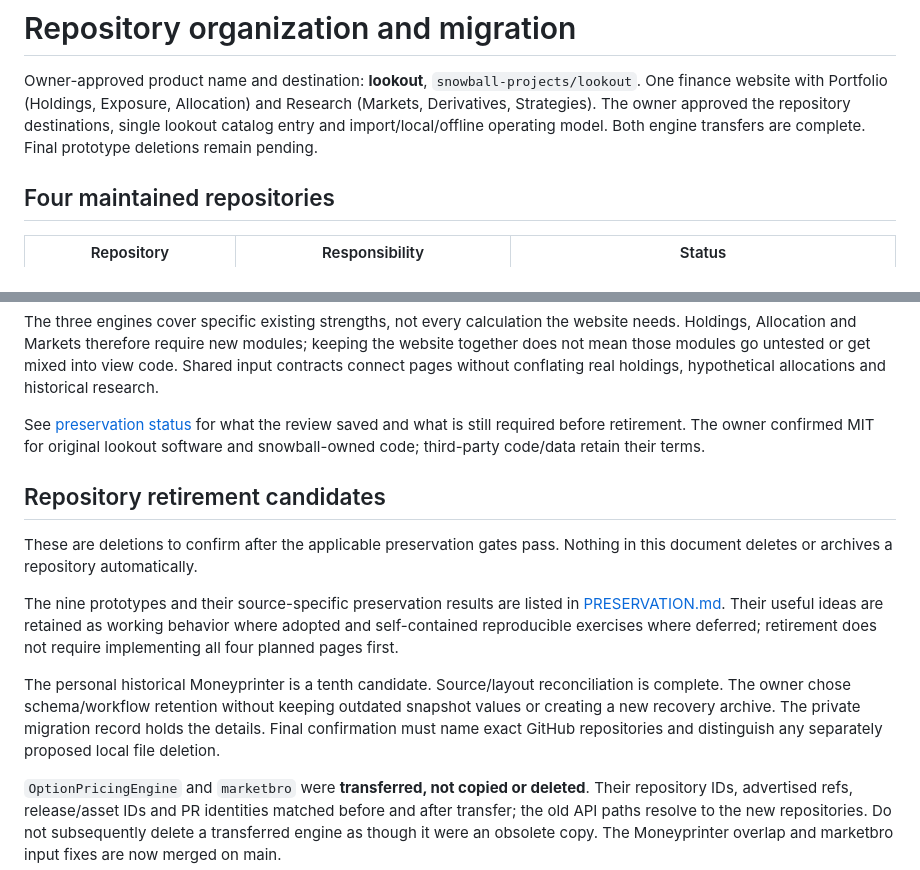
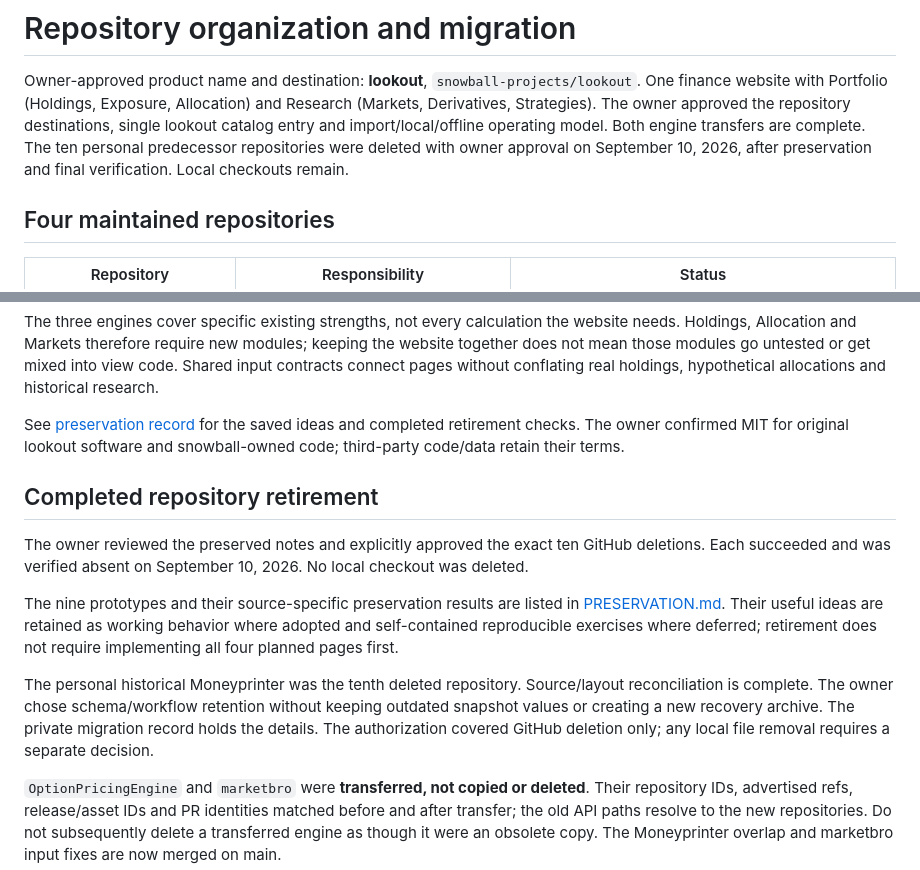
Before and after one commit to snowball-projects/lookout, a Markdown page: docs/REPOSITORIES.md, 2 parts joined by grey strips. Rendered like a GitHub page.

```diff
--- a/docs/REPOSITORIES.md
+++ b/docs/REPOSITORIES.md
@@ -4,7 +4,9 @@ Owner-approved product name and destination: **lookout**, `snowball-projects/loo
 One finance website with Portfolio (Holdings, Exposure, Allocation) and Research
 (Markets, Derivatives, Strategies). The owner approved the repository destinations,
 single lookout catalog entry and import/local/offline operating model. Both engine
-transfers are complete. Final prototype deletions remain pending.
+transfers are complete. The ten personal predecessor repositories were deleted with owner approval
+on September 10, 2026, after preservation and final verification. Local checkouts
+remain.
 
 ## Four maintained repositories
 
@@ -64,25 +66,26 @@ keeping the website together does not mean those modules go untested or get mixe
 into view code. Shared input contracts connect pages without conflating real
 holdings, hypothetical allocations and historical research.
 
-See [preservation status](PRESERVATION.md) for what the review saved and what is
-still required before retirement. The owner confirmed MIT for original lookout
+See [preservation record](PRESERVATION.md) for the saved ideas and completed
+retirement checks. The owner confirmed MIT for original lookout
 software and snowball-owned code; third-party code/data retain their terms.
 
-## Repository retirement candidates
+## Completed repository retirement
 
-These are deletions to confirm after the applicable preservation gates pass.
-Nothing in this document deletes or archives a repository automatically.
+The owner reviewed the preserved notes and explicitly approved the exact ten
+GitHub deletions. Each succeeded and was verified absent on September 10, 2026.
+No local checkout was deleted.
 
 The nine prototypes and their source-specific preservation results are listed in
 [PRESERVATION.md](PRESERVATION.md). Their useful ideas are retained as working
 behavior where adopted and self-contained reproducible exercises where deferred;
 retirement does not require implementing all four planned pages first.
 
-The personal historical Moneyprinter is a tenth candidate. Source/layout
+The personal historical Moneyprinter was the tenth deleted repository. Source/layout
 reconciliation is complete. The owner chose schema/workflow retention without
 keeping outdated snapshot values or creating a new recovery archive. The private
-migration record holds the details. Final confirmation must name exact GitHub
-repositories and distinguish any separately proposed local file deletion.
+migration record holds the details. The authorization covered GitHub deletion
+only; any local file removal requires a separate decision.
 
 `OptionPricingEngine` and `marketbro` were **transferred, not copied or deleted**.
 Their repository IDs, advertised refs, release/asset IDs and PR identities matched
```
Also changed, not shown: README.md (+2 -1 lines), docs/PRESERVATION.md (+11 -13 lines).
